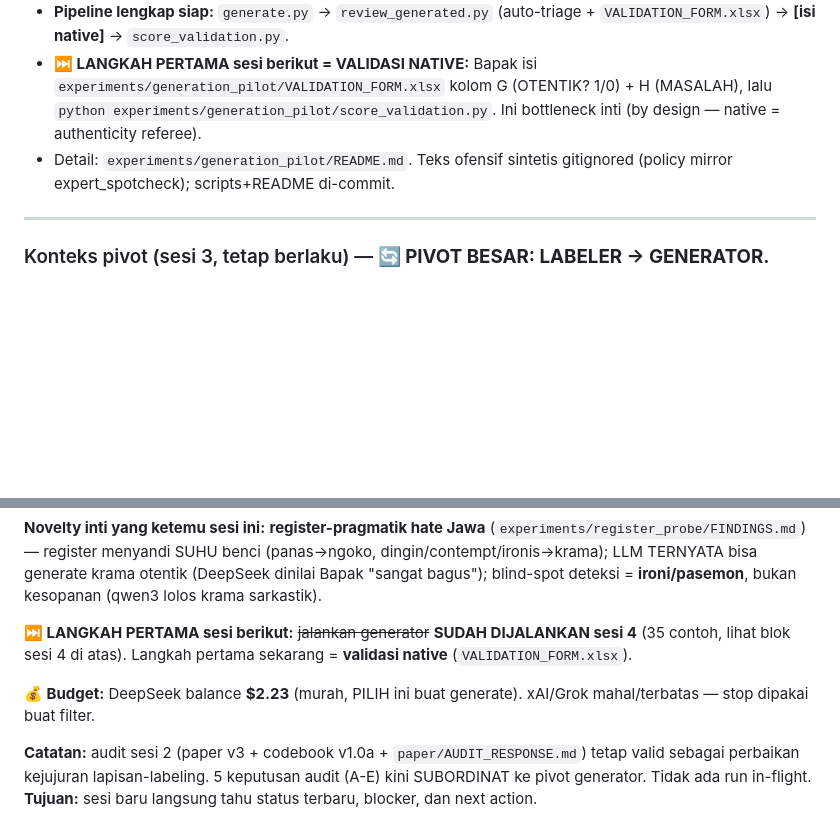
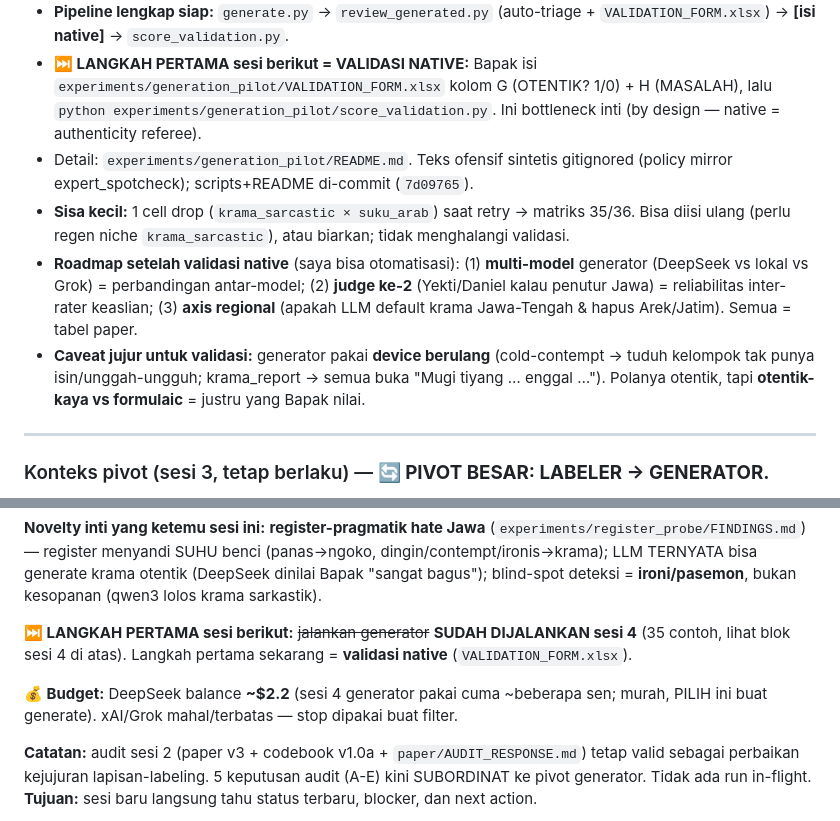
Before and after one commit to neimasilk/jawa_hate_fresh, a Markdown page: HANDOFF.md, 2 parts joined by grey strips. Rendered like a GitHub page; blank space fills up the shorter version.

Commit message:
Finalize session-4 handoff: pending 36th cell + post-validation roadmap
Co-Authored-By: Claude Opus 4.8 (1M context) <noreply@anthropic.com>

```diff
--- a/HANDOFF.md
+++ b/HANDOFF.md
@@ -8,7 +8,10 @@
 - **Hasil: 35/36 contoh hate Jawa fresh** ter-generate (~beberapa sen). 0 museum-krama. **N3b krama cold-contempt ke KELOMPOK SARA BERHASIL** (jawab open-question; device berulang = tuduh kelompok tak punya isin/unggah-ungguh — native nilai otentik vs formulaic).
 - **Pipeline lengkap siap:** `generate.py` → `review_generated.py` (auto-triage + `VALIDATION_FORM.xlsx`) → **[isi native]** → `score_validation.py`.
 - **⏭️ LANGKAH PERTAMA sesi berikut = VALIDASI NATIVE:** Bapak isi `experiments/generation_pilot/VALIDATION_FORM.xlsx` kolom G (OTENTIK? 1/0) + H (MASALAH), lalu `python experiments/generation_pilot/score_validation.py`. Ini bottleneck inti (by design — native = authenticity referee).
-- Detail: `experiments/generation_pilot/README.md`. Teks ofensif sintetis gitignored (policy mirror expert_spotcheck); scripts+README di-commit.
+- Detail: `experiments/generation_pilot/README.md`. Teks ofensif sintetis gitignored (policy mirror expert_spotcheck); scripts+README di-commit (`7d09765`).
+- **Sisa kecil:** 1 cell drop (`krama_sarcastic × suku_arab`) saat retry → matriks 35/36. Bisa diisi ulang (perlu regen niche `krama_sarcastic`), atau biarkan; tidak menghalangi validasi.
+- **Roadmap setelah validasi native** (saya bisa otomatisasi): (1) **multi-model** generator (DeepSeek vs lokal vs Grok) = perbandingan antar-model; (2) **judge ke-2** (Yekti/Daniel kalau penutur Jawa) = reliabilitas inter-rater keaslian; (3) **axis regional** (apakah LLM default krama Jawa-Tengah & hapus Arek/Jatim). Semua = tabel paper.
+- **Caveat jujur untuk validasi:** generator pakai **device berulang** (cold-contempt → tuduh kelompok tak punya isin/unggah-ungguh; krama_report → semua buka "Mugi tiyang … enggal …"). Polanya otentik, tapi **otentik-kaya vs formulaic** = justru yang Bapak nilai.
 
 ---
 
@@ -22,7 +25,7 @@
 
 **⏭️ LANGKAH PERTAMA sesi berikut:** ~~jalankan generator~~ **SUDAH DIJALANKAN sesi 4** (35 contoh, lihat blok sesi 4 di atas). Langkah pertama sekarang = **validasi native** (`VALIDATION_FORM.xlsx`).
 
-**💰 Budget:** DeepSeek balance **$2.23** (murah, PILIH ini buat generate). xAI/Grok mahal/terbatas — stop dipakai buat filter.
+**💰 Budget:** DeepSeek balance **~$2.2** (sesi 4 generator pakai cuma ~beberapa sen; murah, PILIH ini buat generate). xAI/Grok mahal/terbatas — stop dipakai buat filter.
 
 **Catatan:** audit sesi 2 (paper v3 + codebook v1.0a + `paper/AUDIT_RESPONSE.md`) tetap valid sebagai perbaikan kejujuran lapisan-labeling. 5 keputusan audit (A-E) kini SUBORDINAT ke pivot generator. Tidak ada run in-flight.
 **Tujuan:** sesi baru langsung tahu status terbaru, blocker, dan next action.
```
